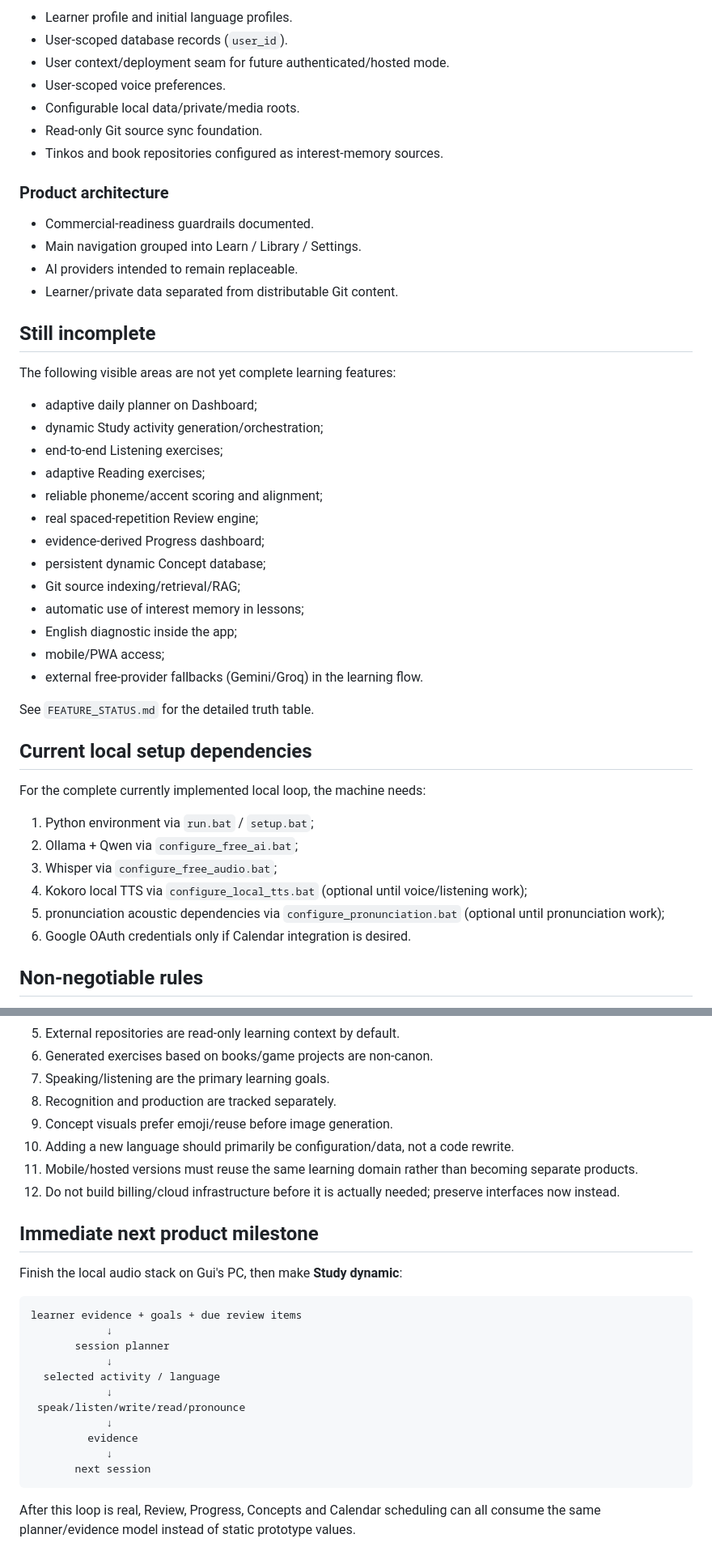
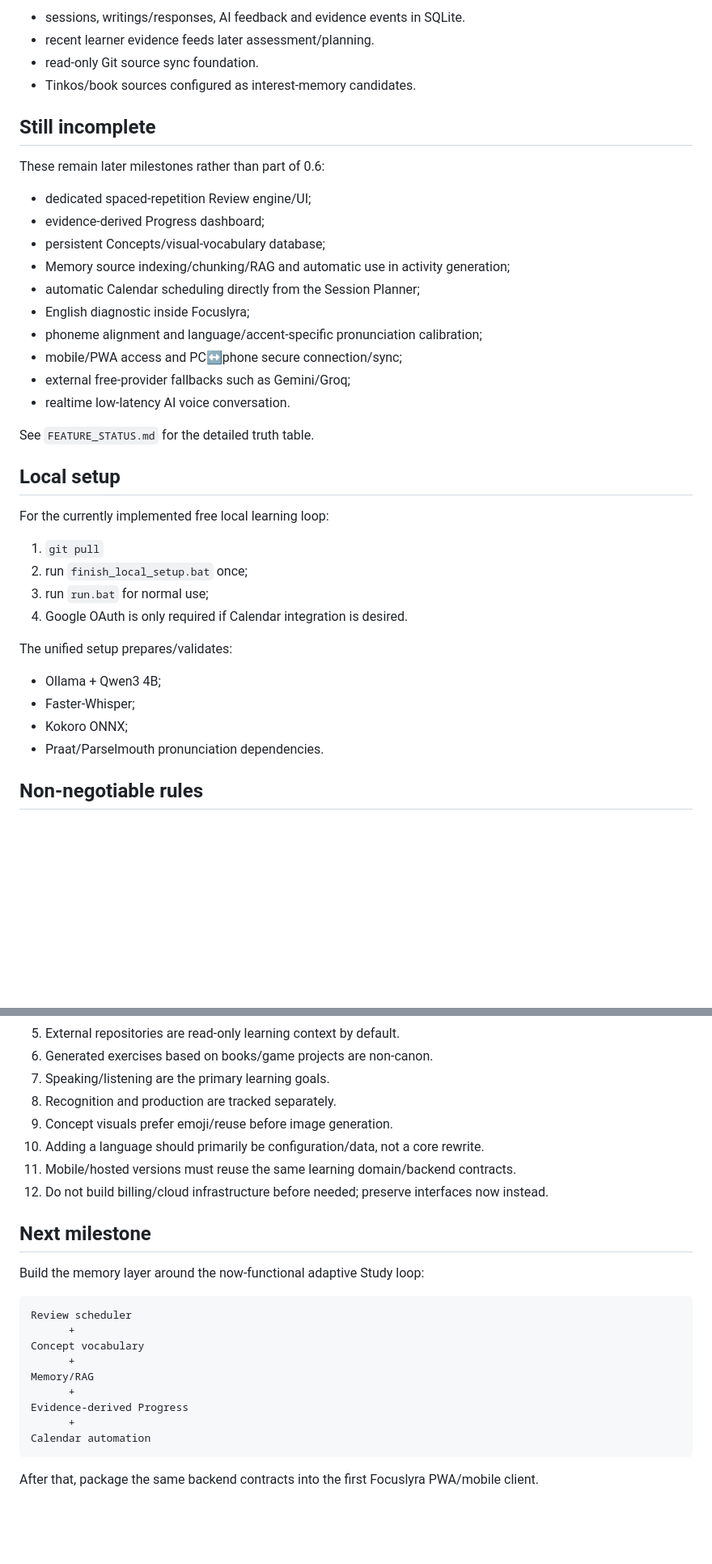
Before and after one commit to guyoshi/focuslyra, a Markdown page: docs/PROJECT_STATE.md, 2 parts joined by grey strips. Shown at 81% size. Rendered like a GitHub page; blank space fills up the shorter version.

````diff
--- a/docs/PROJECT_STATE.md
+++ b/docs/PROJECT_STATE.md
@@ -55,49 +77,41 @@ The current priority is proving the learning loop locally before building cloud/
 
-- Learner profile and initial language profiles.
-- User-scoped database records (`user_id`).
-- User context/deployment seam for future authenticated/hosted mode.
-- User-scoped voice preferences.
-- Configurable local data/private/media roots.
-- Read-only Git source sync foundation.
-- Tinkos and book repositories configured as interest-memory sources.
-
-### Product architecture
-
-- Commercial-readiness guardrails documented.
-- Main navigation grouped into Learn / Library / Settings.
-- AI providers intended to remain replaceable.
-- Learner/private data separated from distributable Git content.
+- sessions, writings/responses, AI feedback and evidence events in SQLite.
+- recent learner evidence feeds later assessment/planning.
+- read-only Git source sync foundation.
+- Tinkos/book sources configured as interest-memory candidates.
 
 ## Still incomplete
 
-The following visible areas are not yet complete learning features:
+These remain later milestones rather than part of 0.6:
 
-- adaptive daily planner on Dashboard;
-- dynamic Study activity generation/orchestration;
-- end-to-end Listening exercises;
-- adaptive Reading exercises;
-- reliable phoneme/accent scoring and alignment;
-- real spaced-repetition Review engine;
+- dedicated spaced-repetition Review engine/UI;
 - evidence-derived Progress dashboard;
-- persistent dynamic Concept database;
-- Git source indexing/retrieval/RAG;
-- automatic use of interest memory in lessons;
-- English diagnostic inside the app;
-- mobile/PWA access;
-- external free-provider fallbacks (Gemini/Groq) in the learning flow.
+- persistent Concepts/visual-vocabulary database;
+- Memory source indexing/chunking/RAG and automatic use in activity generation;
+- automatic Calendar scheduling directly from the Session Planner;
+- English diagnostic inside Focuslyra;
+- phoneme alignment and language/accent-specific pronunciation calibration;
+- mobile/PWA access and PC↔phone secure connection/sync;
+- external free-provider fallbacks such as Gemini/Groq;
+- realtime low-latency AI voice conversation.
 
 See `FEATURE_STATUS.md` for the detailed truth table.
 
-## Current local setup dependencies
+## Local setup
 
-For the complete currently implemented local loop, the machine needs:
+For the currently implemented free local learning loop:
 
-1. Python environment via `run.bat` / `setup.bat`;
-2. Ollama + Qwen via `configure_free_ai.bat`;
-3. Whisper via `configure_free_audio.bat`;
-4. Kokoro local TTS via `configure_local_tts.bat` (optional until voice/listening work);
-5. pronunciation acoustic dependencies via `configure_pronunciation.bat` (optional until pronunciation work);
-6. Google OAuth credentials only if Calendar integration is desired.
+1. `git pull`
+2. run `finish_local_setup.bat` once;
+3. run `run.bat` for normal use;
+4. Google OAuth is only required if Calendar integration is desired.
+
+The unified setup prepares/validates:
+
+- Ollama + Qwen3 4B;
+- Faster-Whisper;
+- Kokoro ONNX;
+- Praat/Parselmouth pronunciation dependencies.
 
 ## Non-negotiable rules
 
@@ -110,26 +124,24 @@ For the complete currently implemented local loop, the machine needs:
 7. Speaking/listening are the primary learning goals.
 8. Recognition and production are tracked separately.
 9. Concept visuals prefer emoji/reuse before image generation.
-10. Adding a new language should primarily be configuration/data, not a code rewrite.
-11. Mobile/hosted versions must reuse the same learning domain rather than becoming separate products.
-12. Do not build billing/cloud infrastructure before it is actually needed; preserve interfaces now instead.
+10. Adding a language should primarily be configuration/data, not a core rewrite.
+11. Mobile/hosted versions must reuse the same learning domain/backend contracts.
+12. Do not build billing/cloud infrastructure before needed; preserve interfaces now instead.
 
-## Immediate next product milestone
+## Next milestone
 
-Finish the local audio stack on Gui's PC, then make **Study dynamic**:
+Build the memory layer around the now-functional adaptive Study loop:
 
 ```text
-learner evidence + goals + due review items
-            ↓
-       session planner
-            ↓
-  selected activity / language
-            ↓
- speak/listen/write/read/pronounce
-            ↓
-         evidence
-            ↓
-       next session
+Review scheduler
+      +
+Concept vocabulary
+      +
+Memory/RAG
+      +
+Evidence-derived Progress
+      +
+Calendar automation
 ```
 
-After this loop is real, Review, Progress, Concepts and Calendar scheduling can all consume the same planner/evidence model instead of static prototype values.
+After that, package the same backend contracts into the first Focuslyra PWA/mobile client.
````
Also changed, not shown: other parts of docs/PROJECT_STATE.md (+50 -28 lines).
